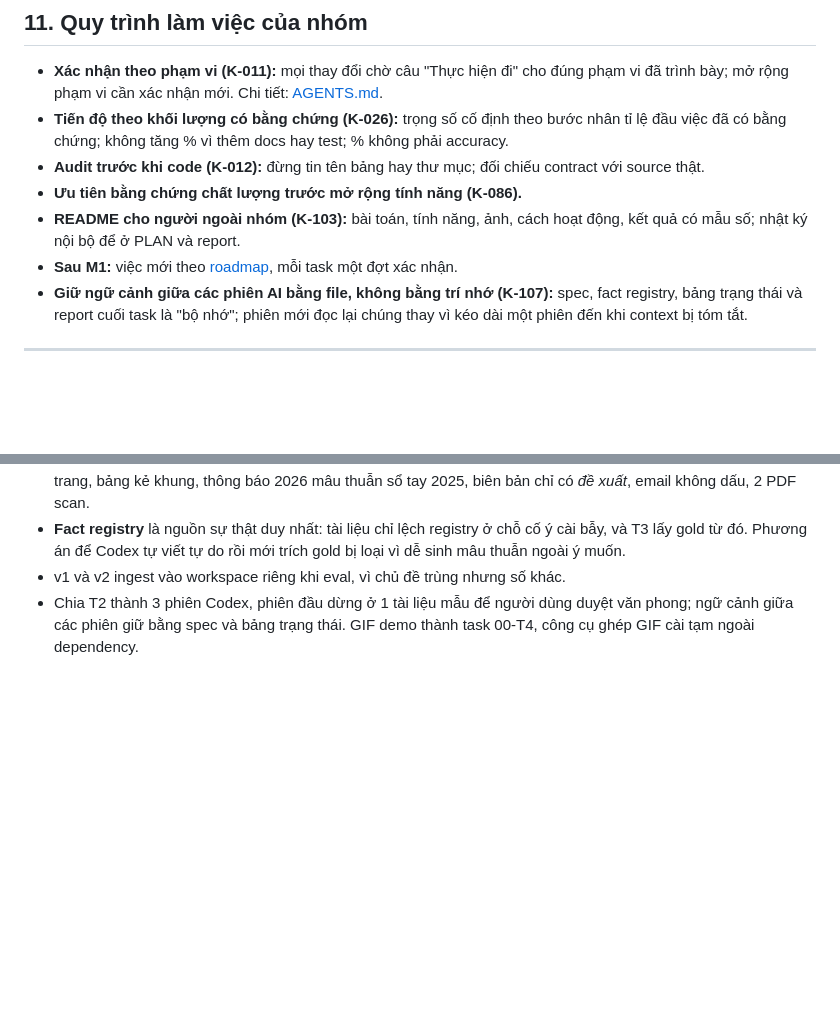
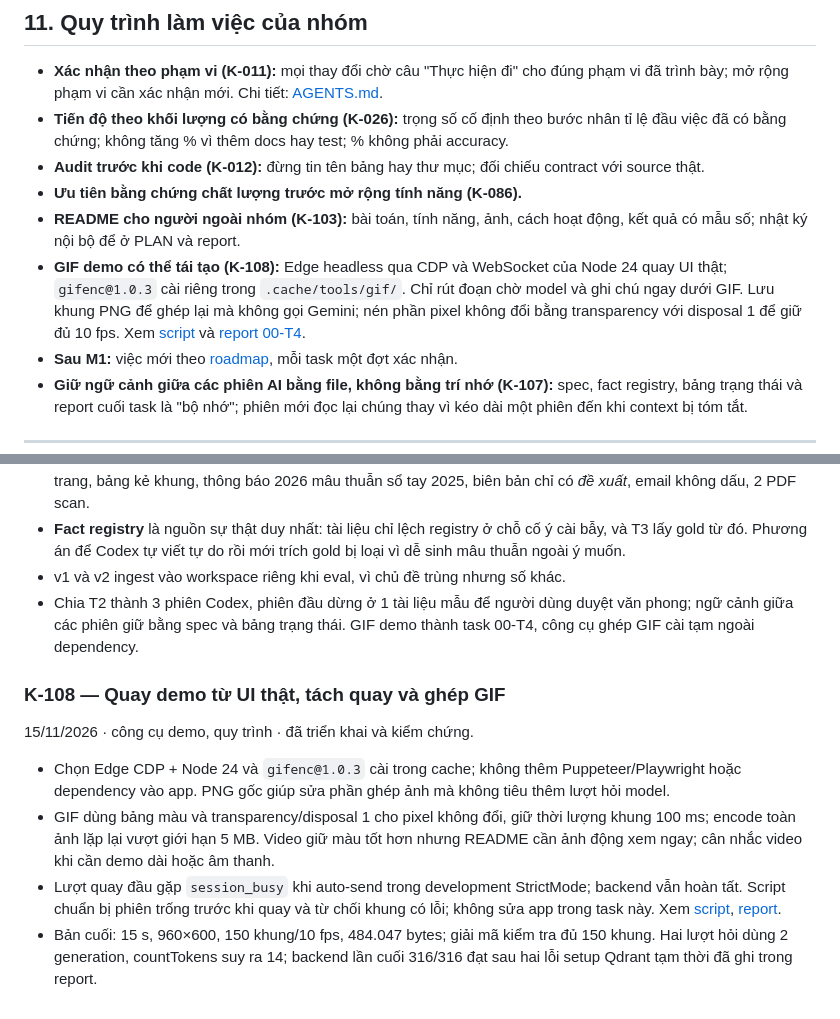
Before and after one commit to automne2021/SME-Knowledge-Copilot, a Markdown page: KNOWLEDGE.md, 2 parts joined by grey strips. Rendered like a GitHub page; blank space fills up the shorter version.

```diff
--- a/KNOWLEDGE.md
+++ b/KNOWLEDGE.md
@@ -293,6 +293,7 @@ POST /chat/query ─► kiểm tra chủ phiên, idempotency (client_request_id)
 - **Audit trước khi code (K-012):** đừng tin tên bảng hay thư mục; đối chiếu contract với source thật.
 - **Ưu tiên bằng chứng chất lượng trước mở rộng tính năng (K-086).**
 - **README cho người ngoài nhóm (K-103):** bài toán, tính năng, ảnh, cách hoạt động, kết quả có mẫu số; nhật ký nội bộ để ở PLAN và report.
+- **GIF demo có thể tái tạo (K-108):** Edge headless qua CDP và WebSocket của Node 24 quay UI thật; `gifenc@1.0.3` cài riêng trong `.cache/tools/gif/`. Chỉ rút đoạn chờ model và ghi chú ngay dưới GIF. Lưu khung PNG để ghép lại mà không gọi Gemini; nén phần pixel không đổi bằng transparency với disposal 1 để giữ đủ 10 fps. Xem [script](scripts/record_demo_gif.mjs) và [report 00-T4](docs/housekeeping-20261115.md).
 - **Sau M1:** việc mới theo [roadmap](docs/roadmap/README.md), mỗi task một đợt xác nhận.
 - **Giữ ngữ cảnh giữa các phiên AI bằng file, không bằng trí nhớ (K-107):** spec, fact registry, bảng trạng thái và report cuối task là "bộ nhớ"; phiên mới đọc lại chúng thay vì kéo dài một phiên đến khi context bị tóm tắt.
 
@@ -399,3 +400,11 @@ Mỗi mục: **K-số — tiêu đề** · ngày · loại · 2–5 dòng (quy
 - **Fact registry** là nguồn sự thật duy nhất: tài liệu chỉ lệch registry ở chỗ cố ý cài bẫy, và T3 lấy gold từ đó. Phương án để Codex tự viết tự do rồi mới trích gold bị loại vì dễ sinh mâu thuẫn ngoài ý muốn.
 - v1 và v2 ingest vào workspace riêng khi eval, vì chủ đề trùng nhưng số khác.
 - Chia T2 thành 3 phiên Codex, phiên đầu dừng ở 1 tài liệu mẫu để người dùng duyệt văn phong; ngữ cảnh giữa các phiên giữ bằng spec và bảng trạng thái. GIF demo thành task 00-T4, công cụ ghép GIF cài tạm ngoài dependency.
+
+### K-108 — Quay demo từ UI thật, tách quay và ghép GIF
+
+15/11/2026 · công cụ demo, quy trình · đã triển khai và kiểm chứng.
+- Chọn Edge CDP + Node 24 và `gifenc@1.0.3` cài trong cache; không thêm Puppeteer/Playwright hoặc dependency vào app. PNG gốc giúp sửa phần ghép ảnh mà không tiêu thêm lượt hỏi model.
+- GIF dùng bảng màu và transparency/disposal 1 cho pixel không đổi, giữ thời lượng khung 100 ms; encode toàn ảnh lặp lại vượt giới hạn 5 MB. Video giữ màu tốt hơn nhưng README cần ảnh động xem ngay; cân nhắc video khi cần demo dài hoặc âm thanh.
+- Lượt quay đầu gặp `session_busy` khi auto-send trong development StrictMode; backend vẫn hoàn tất. Script chuẩn bị phiên trống trước khi quay và từ chối khung có lỗi; không sửa app trong task này. Xem [script](scripts/record_demo_gif.mjs), [report](docs/housekeeping-20261115.md).
+- Bản cuối: 15 s, 960×600, 150 khung/10 fps, 484.047 bytes; giải mã kiểm tra đủ 150 khung. Hai lượt hỏi dùng 2 generation, countTokens suy ra 14; backend lần cuối 316/316 đạt sau hai lỗi setup Qdrant tạm thời đã ghi trong report.
```
Also changed, not shown: README.md (+4 -0 lines), docs/housekeeping-20261115.md (added, +85 -0 lines), docs/roadmap/README.md (+1 -1 lines), docs/images/demo.gif (added), 1 other file.
